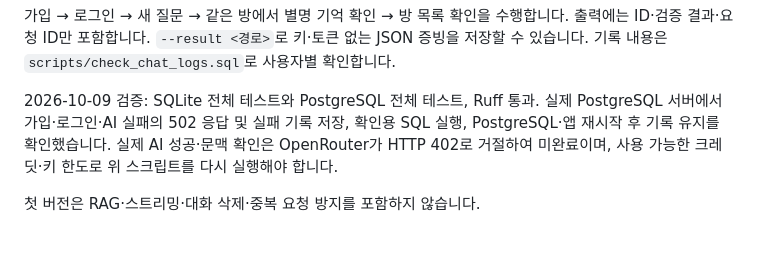
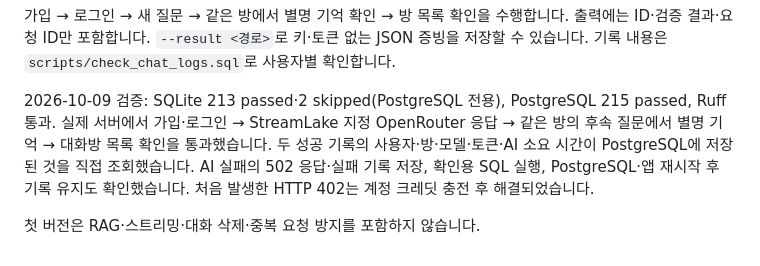
Before and after one commit to cdsy-b7-1-chatbot/web-ai-chatbot, a Markdown page: docs/chat.md, the part around the change. Drawn GitHub-style.

```diff
--- a/docs/chat.md
+++ b/docs/chat.md
@@ -73,6 +73,6 @@ uv run python scripts/smoke_chat.py --base-url http://127.0.0.1:8000
 
 가입 → 로그인 → 새 질문 → 같은 방에서 별명 기억 확인 → 방 목록 확인을 수행합니다. 출력에는 ID·검증 결과·요청 ID만 포함합니다. `--result <경로>`로 키·토큰 없는 JSON 증빙을 저장할 수 있습니다. 기록 내용은 `scripts/check_chat_logs.sql`로 사용자별 확인합니다.
 
-2026-10-09 검증: SQLite 전체 테스트와 PostgreSQL 전체 테스트, Ruff 통과. 실제 PostgreSQL 서버에서 가입·로그인·AI 실패의 502 응답 및 실패 기록 저장, 확인용 SQL 실행, PostgreSQL·앱 재시작 후 기록 유지를 확인했습니다. 실제 AI 성공·문맥 확인은 OpenRouter가 HTTP 402로 거절하여 미완료이며, 사용 가능한 크레딧·키 한도로 위 스크립트를 다시 실행해야 합니다.
+2026-10-09 검증: SQLite 213 passed·2 skipped(PostgreSQL 전용), PostgreSQL 215 passed, Ruff 통과. 실제 서버에서 가입·로그인 → StreamLake 지정 OpenRouter 응답 → 같은 방의 후속 질문에서 별명 기억 → 대화방 목록 확인을 통과했습니다. 두 성공 기록의 사용자·방·모델·토큰·AI 소요 시간이 PostgreSQL에 저장된 것을 직접 조회했습니다. AI 실패의 502 응답·실패 기록 저장, 확인용 SQL 실행, PostgreSQL·앱 재시작 후 기록 유지도 확인했습니다. 처음 발생한 HTTP 402는 계정 크레딧 충전 후 해결되었습니다.
 
 첫 버전은 RAG·스트리밍·대화 삭제·중복 요청 방지를 포함하지 않습니다.
```
Also changed, not shown: README.md (+1 -1 lines).
